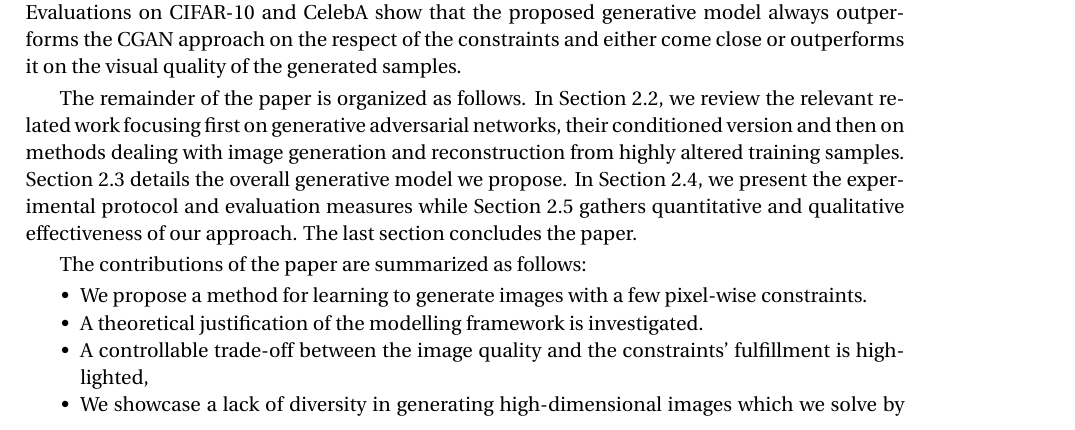
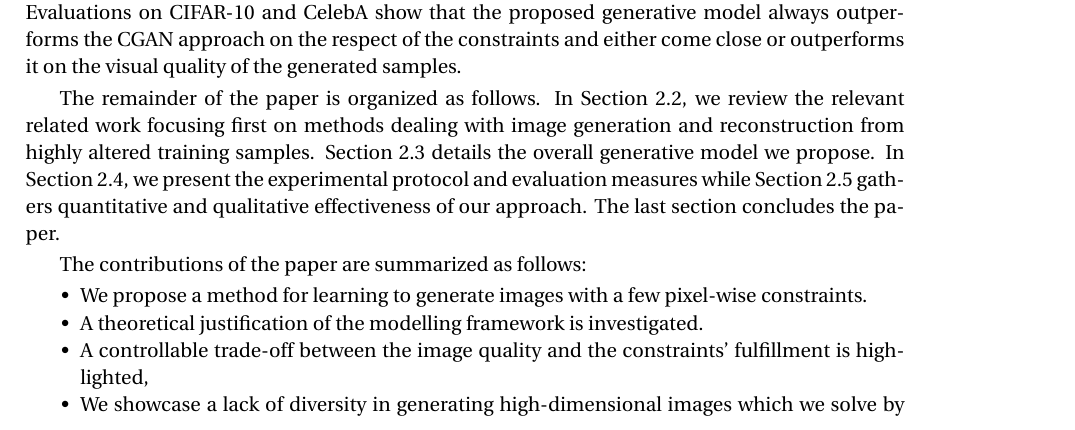
Before and after one commit to cyprienruffino/phd_thesis, a LaTeX thesis (manuscrit.tex, which reads chapters/chapter2.tex): part of page 38 of 65, cut so that both start at the same text. Compiled offline with pdfLaTeX.

Commit message:
txs auto checkin

```diff
--- a/chapters/chapter2.tex
+++ b/chapters/chapter2.tex
@@ -39,7 +39,7 @@ To make the generated images honoring the prescribed pixel values, we use a reco
 Additionally to show the effectiveness of our approach, we conduct experiments on CIFAR10 \cite{Krizhevsky2009CIFAR10}, CelebA \cite{liu2015celeba} or texture \cite{jetchev2016texture} datasets using various deep architectures including fully convolutional network. We also evaluate our method on a classical geological problem which consists of generating 2D geological images of which the spatial patterns are consistent with those found in a conceptual image of a binary fluvial aquifer\cite{Strebelle2002}\cite{laloy2018training}. Empirical findings reveal that the used architectures may lack stochasticity from the generated samples that is the GAN input is often mapped to the same output image irrespective of the variations in latent code \cite{yang2018diversitysensitive}. We address this issue by resorting to the recent PacGAN \cite{lin2018pacgan} strategy.
 As a conclusion, our approach performs well both in terms of visual quality and respect of the pixel constraints while keeping diversity among generated samples. Evaluations on CIFAR-10 and CelebA show that the proposed generative model always outperforms the CGAN approach on the respect of the constraints and either come close or outperforms it on the visual quality of the generated samples.
 
-The remainder of the paper is organized as follows. In Section \ref{sec:related_work}, we review the relevant related  work focusing first on generative adversarial networks, their conditioned version and then on methods dealing with image generation and reconstruction from highly altered training samples.  Section \ref{sec:our-approach}  details the overall generative model we propose. In Section \ref{sec:experiments_protocol}, we present the experimental protocol and evaluation measures while Section \ref{sec:results} gathers quantitative and qualitative effectiveness of our approach. The last section concludes the paper.
+The remainder of the paper is organized as follows. In Section \ref{sec:related_work}, we review the relevant related  work focusing first  on methods dealing with image generation and reconstruction from highly altered training samples.  Section \ref{sec:our-approach}  details the overall generative model we propose. In Section \ref{sec:experiments_protocol}, we present the experimental protocol and evaluation measures while Section \ref{sec:results} gathers quantitative and qualitative effectiveness of our approach. The last section concludes the paper.
 
 The contributions of the paper are summarized as follows:
 \begin{itemize}[nosep]
```
